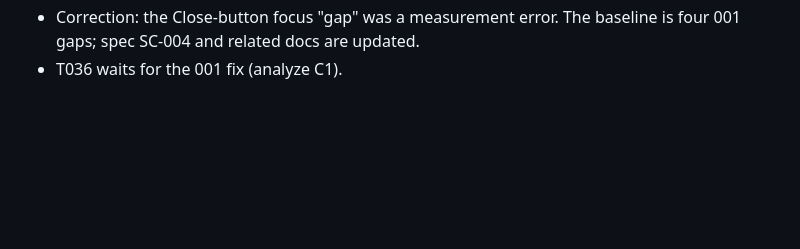
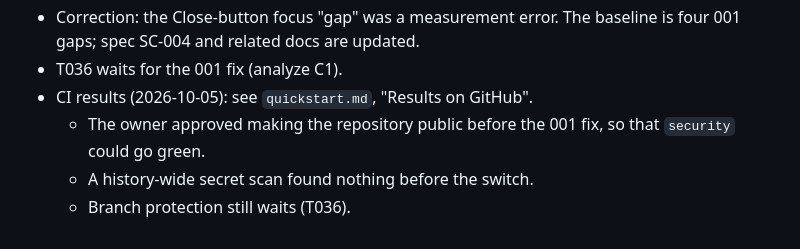
Before and after one commit to SammieEtje/my-specdriven-app, a Markdown page: specs/004-ci-quality-gates/prompts.md, the part around the change. Drawn GitHub-style; blank space fills up the shorter version.

```diff
--- a/specs/004-ci-quality-gates/prompts.md
+++ b/specs/004-ci-quality-gates/prompts.md
@@ -68,3 +68,7 @@
 - The gate found two defects, both fixed: an XSS through task fields, and the trace block not being keyboard-scrollable.
 - Correction: the Close-button focus "gap" was a measurement error. The baseline is four 001 gaps; spec SC-004 and related docs are updated.
 - T036 waits for the 001 fix (analyze C1).
+- CI results (2026-10-05): see `quickstart.md`, "Results on GitHub".
+  - The owner approved making the repository public before the 001 fix, so that `security` could go green.
+  - A history-wide secret scan found nothing before the switch.
+  - Branch protection still waits (T036).
```
Also changed, not shown: specs/004-ci-quality-gates/quickstart.md (+26 -0 lines), specs/004-ci-quality-gates/tasks.md (+2 -2 lines).
